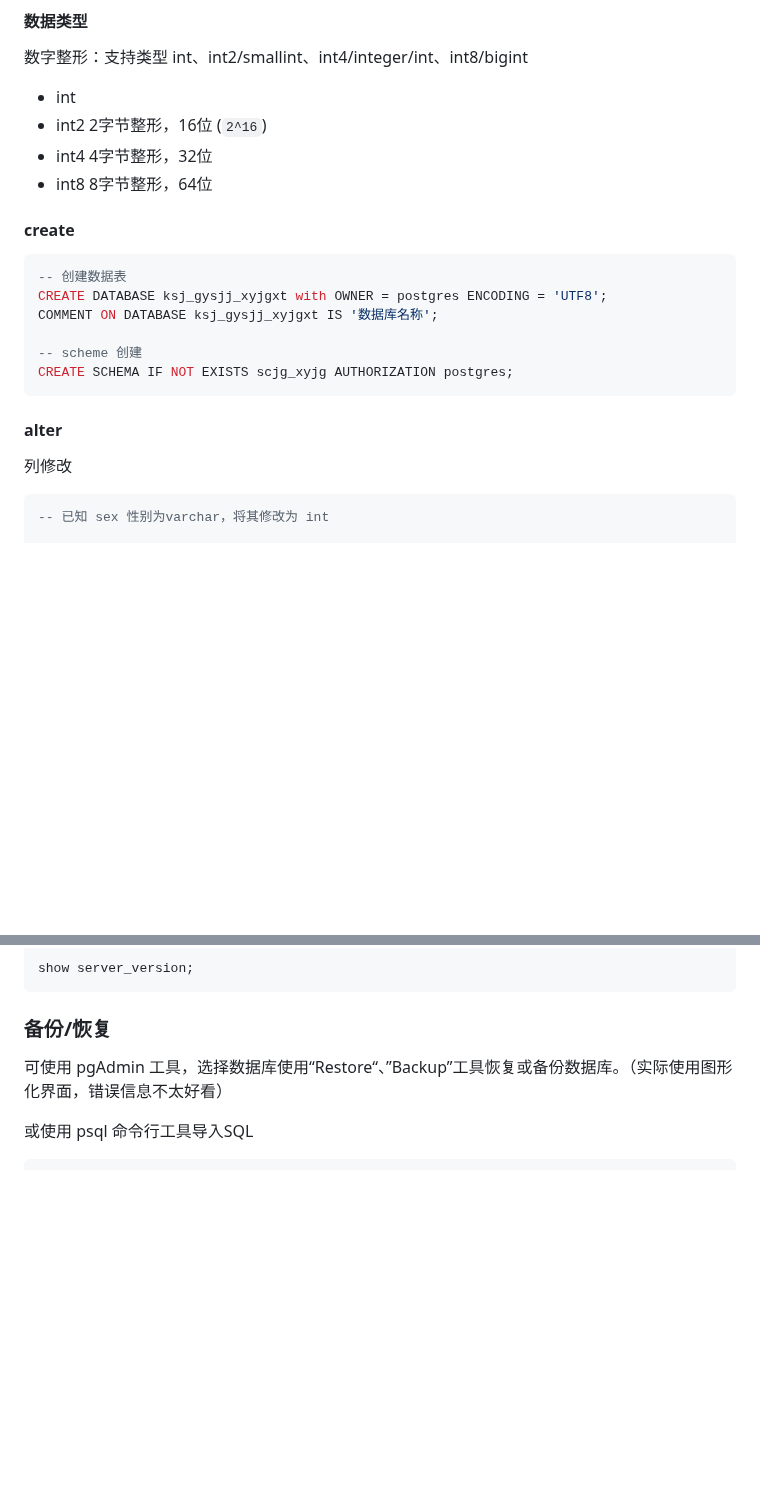
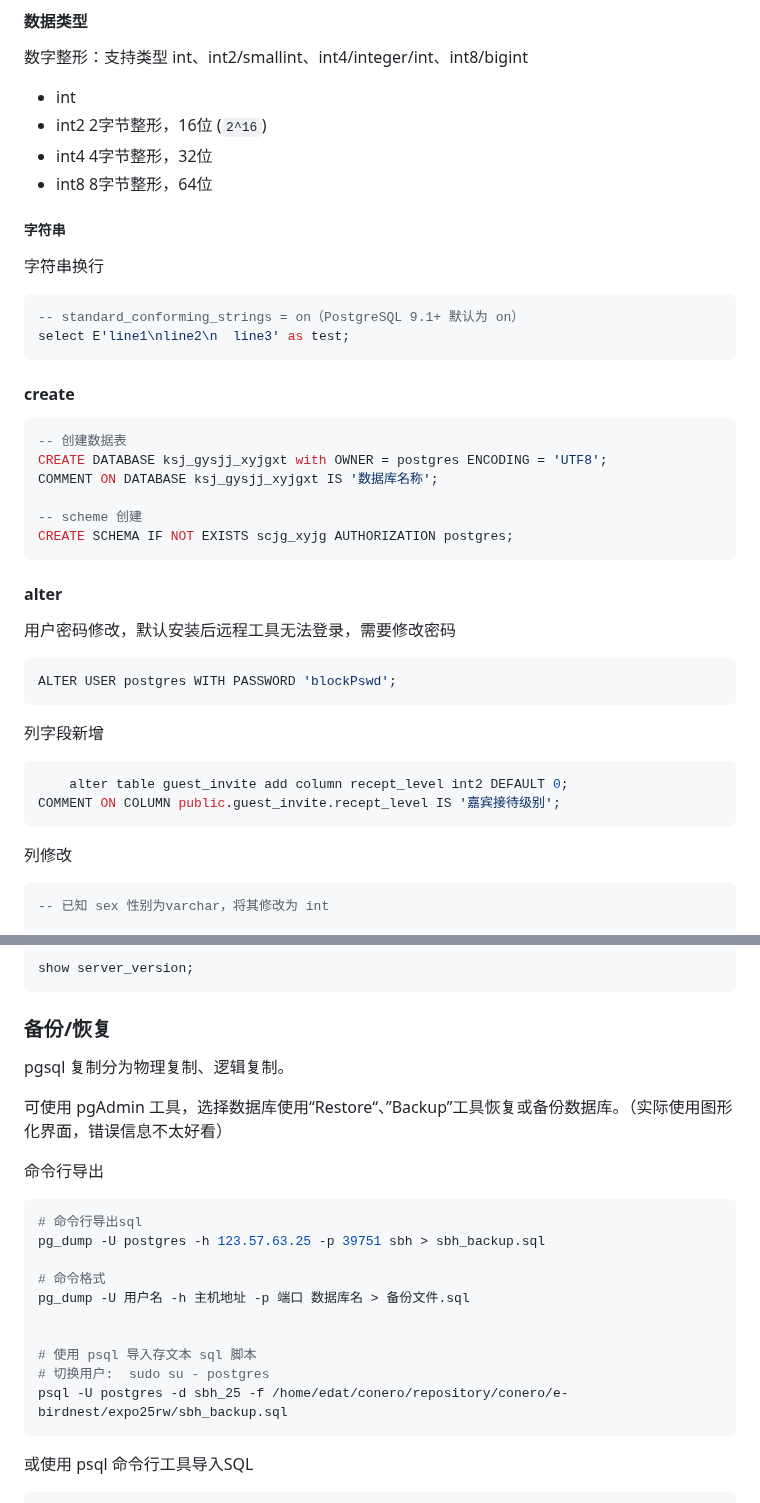
Before and after one commit to conero/lang, a Markdown page: src/database/postgresql.md, 2 parts joined by grey strips. Drawn GitHub-style; blank space fills up the shorter version.

Commit message:
pgsql数据库更新

````diff
--- a/src/database/postgresql.md
+++ b/src/database/postgresql.md
@@ -100,6 +100,23 @@ sudo systemctl enable postgresql@15-main
 
 
 
+
+
+##### 字符串
+
+
+
+字符串换行
+
+```sql
+-- standard_conforming_strings = on（PostgreSQL 9.1+ 默认为 on）
+select E'line1\nline2\n  line3' as test;
+```
+
+
+
+
+
 #### create
 
 ```sql
@@ -116,6 +133,23 @@ CREATE SCHEMA IF NOT EXISTS scjg_xyjg AUTHORIZATION postgres;
 
 
 #### alter
+
+用户密码修改，默认安装后远程工具无法登录，需要修改密码
+
+```sql
+ALTER USER postgres WITH PASSWORD 'blockPswd';
+```
+
+
+
+列字段新增
+
+```sql
+	alter table guest_invite add column recept_level int2 DEFAULT 0;
+COMMENT ON COLUMN public.guest_invite.recept_level IS '嘉宾接待级别';
+```
+
+
 
 列修改
 
@@ -297,7 +331,28 @@ show server_version;
 
 ### 备份/恢复
 
+pgsql 复制分为物理复制、逻辑复制。
+
 可使用 pgAdmin 工具，选择数据库使用“Restore“、”Backup”工具恢复或备份数据库。（实际使用图形化界面，错误信息不太好看）
+
+
+
+命令行导出
+
+```shell
+# 命令行导出sql
+pg_dump -U postgres -h 123.57.63.25 -p 39751 sbh > sbh_backup.sql
+
+# 命令格式
+pg_dump -U 用户名 -h 主机地址 -p 端口 数据库名 > 备份文件.sql
+
+
+# 使用 psql 导入存文本 sql 脚本
+# 切换用户:  sudo su - postgres
+psql -U postgres -d sbh_25 -f /home/edat/conero/repository/conero/e-birdnest/expo25rw/sbh_backup.sql
+```
+
+
 
 
 
````
